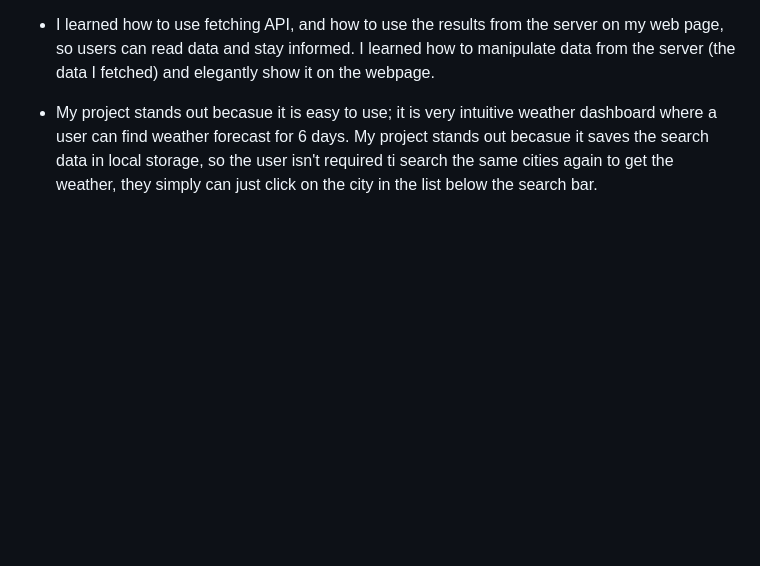
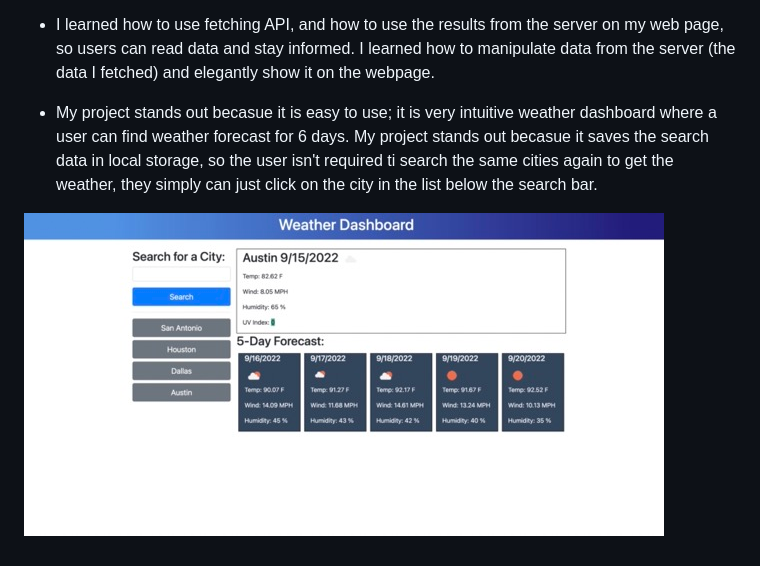
Before and after one commit to catpolk/catherine-polk-weather-dashboard, a Markdown page: README.md, the part around the change. GitHub-like rendering; pictures changed too: assets/screenShot.jpeg (added); blank space fills up the shorter version.

Commit message:
added comments thought out all files and added a screenshot to the README file

```diff
--- a/README.md
+++ b/README.md
@@ -9,3 +9,5 @@
 - I learned how to use fetching API, and how to use the results from the server on my web page, so users can read data and stay informed. I learned how to manipulate data from the server (the data I fetched) and elegantly show it on the webpage.
 
 - My project stands out becasue it is easy to use; it is very intuitive weather dashboard where a user can find weather forecast for 6 days. My project stands out becasue it saves the search data in local storage, so the user isn't required ti search the same cities again to get the weather, they simply can just click on the city in the list below the search bar.
+
+![screenShot](./assets/screenShot.jpeg)
```
Also changed, not shown: 5 other files.
